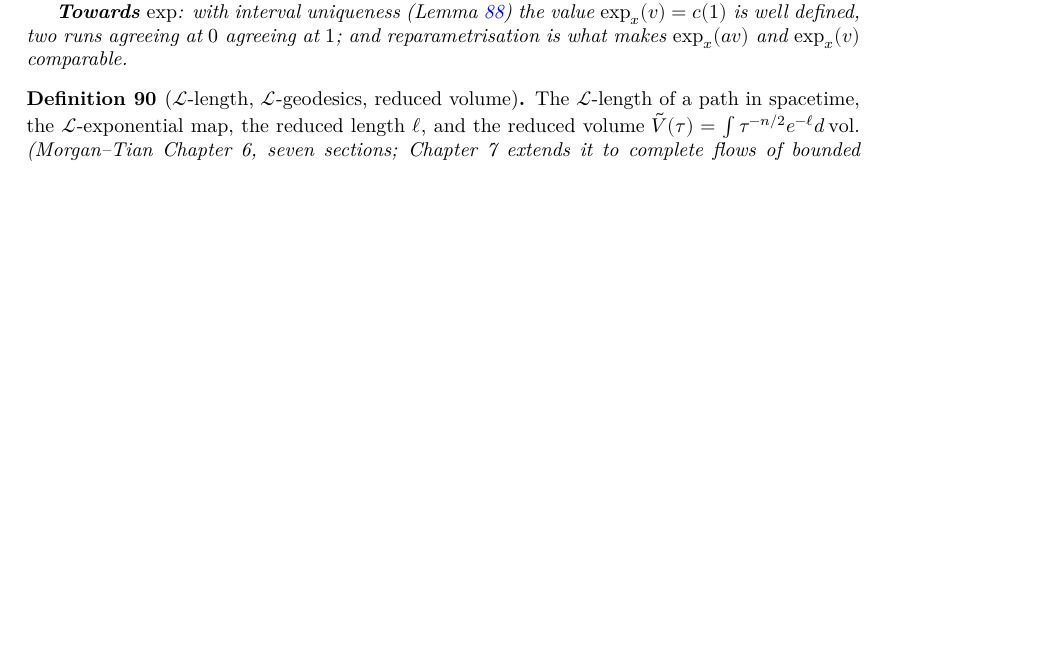
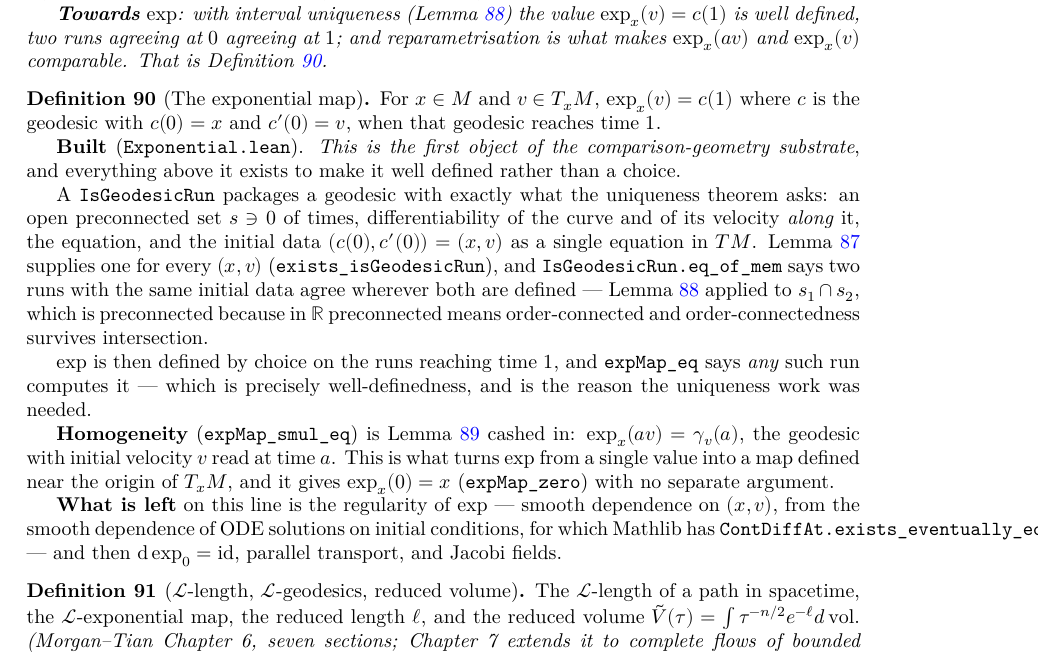
Before and after one commit to korbonits/ricci-flow-blueprint, a LaTeX thesis (blueprint/src/print.tex, which reads blueprint/src/content.tex): part of page 39 of 46 before the commit and part of page 39 of 47 after it, cut so that both start at the same text, the shorter picture padded with empty space. Compiled offline with XeLaTeX.

Commit message:
The exponential map
The first object of the comparison-geometry substrate, and everything above
it exists to make it well defined rather than a choice.

IsGeodesicRun packages a geodesic with exactly what uniqueness asks: an open
preconnected set of times containing 0, differentiability of the curve and
of its velocity along it, the equation, and the initial data as a single
equation in TM. exists_isGeodesicOn' now hands back the differentiability it
already proved, so exists_isGeodesicRun is immediate.
IsGeodesicRun.eq_of_mem is interval uniqueness applied to the intersection
of the two domains, which is preconnected because in the reals preconnected
means order-connected and that survives intersection.

expMap is then defined by choice on the runs reaching time 1, and expMap_eq
says any such run computes it -- which is exactly well-definedness, and the
reason the uniqueness work was needed.

Homogeneity, expMap_smul_eq : exp_x (a v) = gamma_v(a), is reparametrisation
cashed in. It is what turns exp from a single value into a map defined near
the origin of the tangent space, and it gives exp_x 0 = x with no separate
argument. mdiffAlongAt_velocity_comp_mul is the one new ingredient: the
reparametrised velocity is differentiable along the curve because its fibre
coordinate is a scalar multiple of the original one.

lake build clean, no sorry, no warnings; check_axioms 327 declarations all
standard; PDF 0 errors, 0 missing characters, 0 undefined control
sequences, 0 unresolved references.

Co-Authored-By: Claude Opus 5 <noreply@anthropic.com>
Claude-Session: https://claude.ai/code/session_012GvuZri6X3r72vYY4icUjj

```diff
--- a/blueprint/src/content.tex
+++ b/blueprint/src/content.tex
@@ -3068,8 +3068,53 @@ Perelman's monotone functionals are what rule it out.
 
   \textbf{Towards $\exp$}: with interval uniqueness (Lemma \ref{lem:geodesic-unique}) the value
   $\exp_x(v) = c(1)$ is well defined, two runs agreeing at $0$ agreeing at $1$; and
-  reparametrisation is what makes $\exp_x(av)$ and $\exp_x(v)$ comparable.
-\end{lemma}
+  reparametrisation is what makes $\exp_x(av)$ and $\exp_x(v)$ comparable. That is
+  Definition \ref{def:exp}.
+\end{lemma}
+
+\begin{definition}[The exponential map]
+  \label{def:exp}
+  \lean{CovariantDerivative.IsGeodesicRun,
+    CovariantDerivative.exists_isGeodesicRun,
+    CovariantDerivative.IsGeodesicRun.eq_of_mem,
+    CovariantDerivative.IsGeodesicRun.comp_mul,
+    CovariantDerivative.mdiffAlongAt_velocity_comp_mul,
+    CovariantDerivative.expMap,
+    CovariantDerivative.expMap_eq,
+    CovariantDerivative.expMap_smul_eq,
+    CovariantDerivative.expMap_zero}
+  \leanok
+  \uses{lem:geodesic-exists, lem:geodesic-unique, lem:geodesic-reparam}
+  For $x \in M$ and $v \in T_xM$, $\exp_x(v) = c(1)$ where $c$ is the geodesic with
+  $c(0) = x$ and $c'(0) = v$, when that geodesic reaches time $1$.
+
+  \textbf{Built} (\texttt{Exponential.lean}). \emph{This is the first object of the
+  comparison-geometry substrate}, and everything above it exists to make it well defined rather
+  than a choice.
+
+  A \texttt{IsGeodesicRun} packages a geodesic with exactly what the uniqueness theorem asks: an
+  open preconnected set $s \ni 0$ of times, differentiability of the curve and of its velocity
+  \emph{along} it, the equation, and the initial data $(c(0),c'(0)) = (x,v)$ as a single
+  equation in $TM$. Lemma \ref{lem:geodesic-exists} supplies one for every $(x,v)$
+  (\texttt{exists\_isGeodesicRun}), and \texttt{IsGeodesicRun.eq\_of\_mem} says two runs with the
+  same initial data agree wherever both are defined --- Lemma \ref{lem:geodesic-unique} applied
+  to $s_1 \cap s_2$, which is preconnected because in $\R$ preconnected means order-connected
+  and order-connectedness survives intersection.
+
+  $\exp$ is then defined by choice on the runs reaching time $1$, and
+  \texttt{expMap\_eq} says \emph{any} such run computes it --- which is precisely
+  well-definedness, and is the reason the uniqueness work was needed.
+
+  \textbf{Homogeneity} (\texttt{expMap\_smul\_eq}) is Lemma \ref{lem:geodesic-reparam} cashed
+  in: $\exp_x(av) = \gamma_v(a)$, the geodesic with initial velocity $v$ read at time $a$. This
+  is what turns $\exp$ from a single value into a map defined near the origin of $T_xM$, and it
+  gives $\exp_x(0) = x$ (\texttt{expMap\_zero}) with no separate argument.
+
+  \textbf{What is left} on this line is the regularity of $\exp$ --- smooth dependence on
+  $(x,v)$, from the smooth dependence of ODE solutions on initial conditions, for which Mathlib
+  has \texttt{ContDiffAt.exists\_eventually\_eq\_hasDerivAt} --- and then $\mathrm{d}\exp_0 =
+  \mathrm{id}$, parallel transport, and Jacobi fields.
+\end{definition}
 
 \begin{definition}[$\mathcal{L}$-length, $\mathcal{L}$-geodesics, reduced volume]
   \label{def:reduced-volume}
```
Also changed, not shown: CLAUDE.md (+8 -5 lines), 2 other files.
